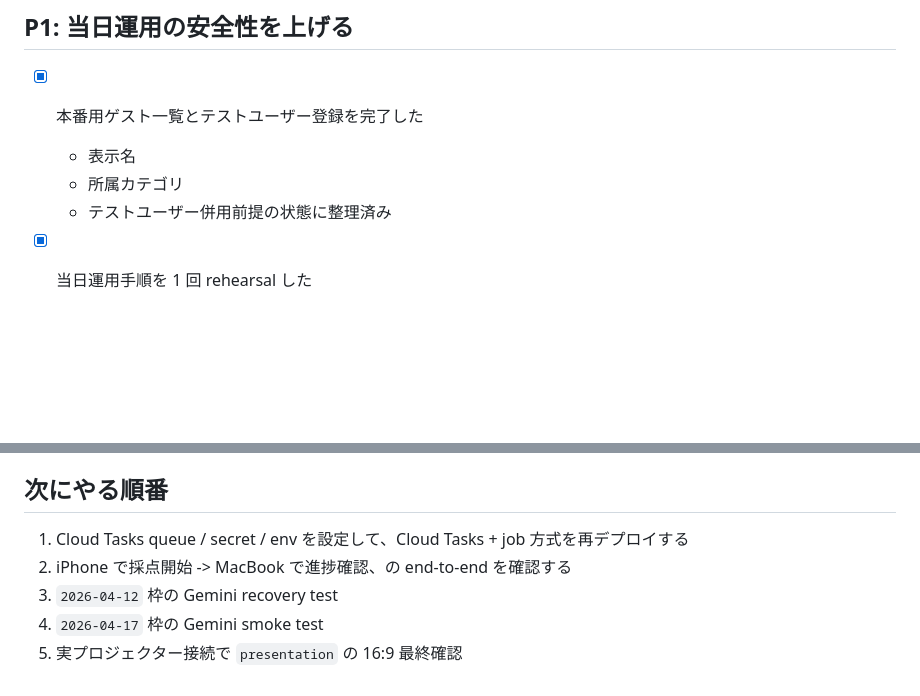
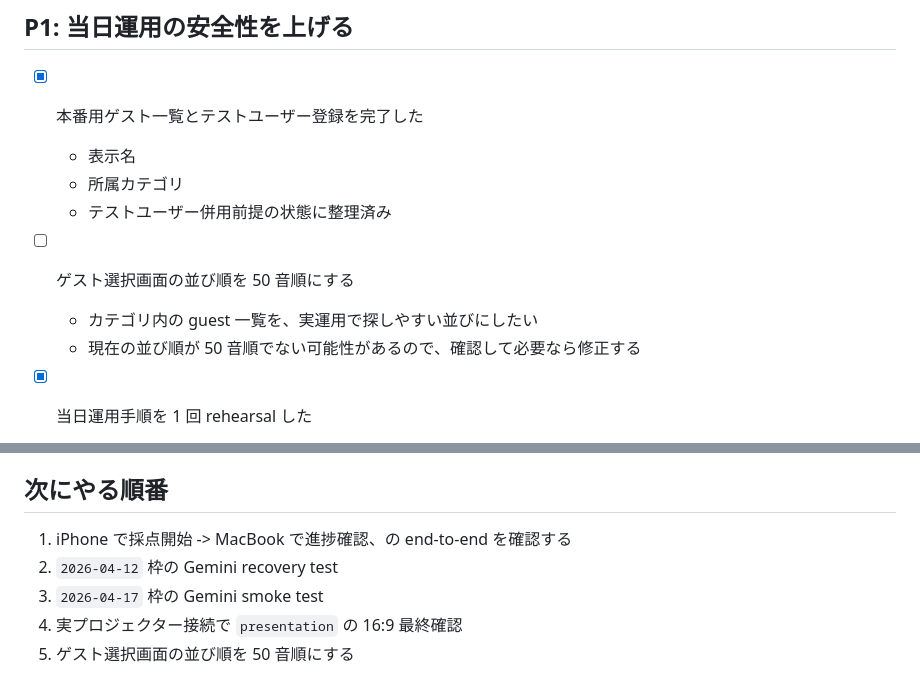
Before and after one commit to aikit0846/photo_contest, a Markdown page: docs/remaining-tasks.md, 2 parts joined by grey strips. Rendered like a GitHub page; blank space fills up the shorter version.

Commit message:
update documents

```diff
--- a/docs/remaining-tasks.md
+++ b/docs/remaining-tasks.md
@@ -143,6 +143,10 @@
   - 表示名
   - 所属カテゴリ
   - テストユーザー併用前提の状態に整理済み
+
+- [ ] ゲスト選択画面の並び順を 50 音順にする
+  - カテゴリ内の guest 一覧を、実運用で探しやすい並びにしたい
+  - 現在の並び順が 50 音順でない可能性があるので、確認して必要なら修正する
 
 - [x] 当日運用手順を 1 回 rehearsal した
   - 投稿受付を開く
@@ -290,8 +294,8 @@
 
 ## 次にやる順番
 
-1. Cloud Tasks queue / secret / env を設定して、Cloud Tasks + job 方式を再デプロイする
-2. iPhone で採点開始 -> MacBook で進捗確認、の end-to-end を確認する
-3. `2026-04-12` 枠の Gemini recovery test
-4. `2026-04-17` 枠の Gemini smoke test
-5. 実プロジェクター接続で `presentation` の 16:9 最終確認
+1. iPhone で採点開始 -> MacBook で進捗確認、の end-to-end を確認する
+2. `2026-04-12` 枠の Gemini recovery test
+3. `2026-04-17` 枠の Gemini smoke test
+4. 実プロジェクター接続で `presentation` の 16:9 最終確認
+5. ゲスト選択画面の並び順を 50 音順にする
```
Also changed, not shown: docs/gemini-test-plan.md (+10 -0 lines).
